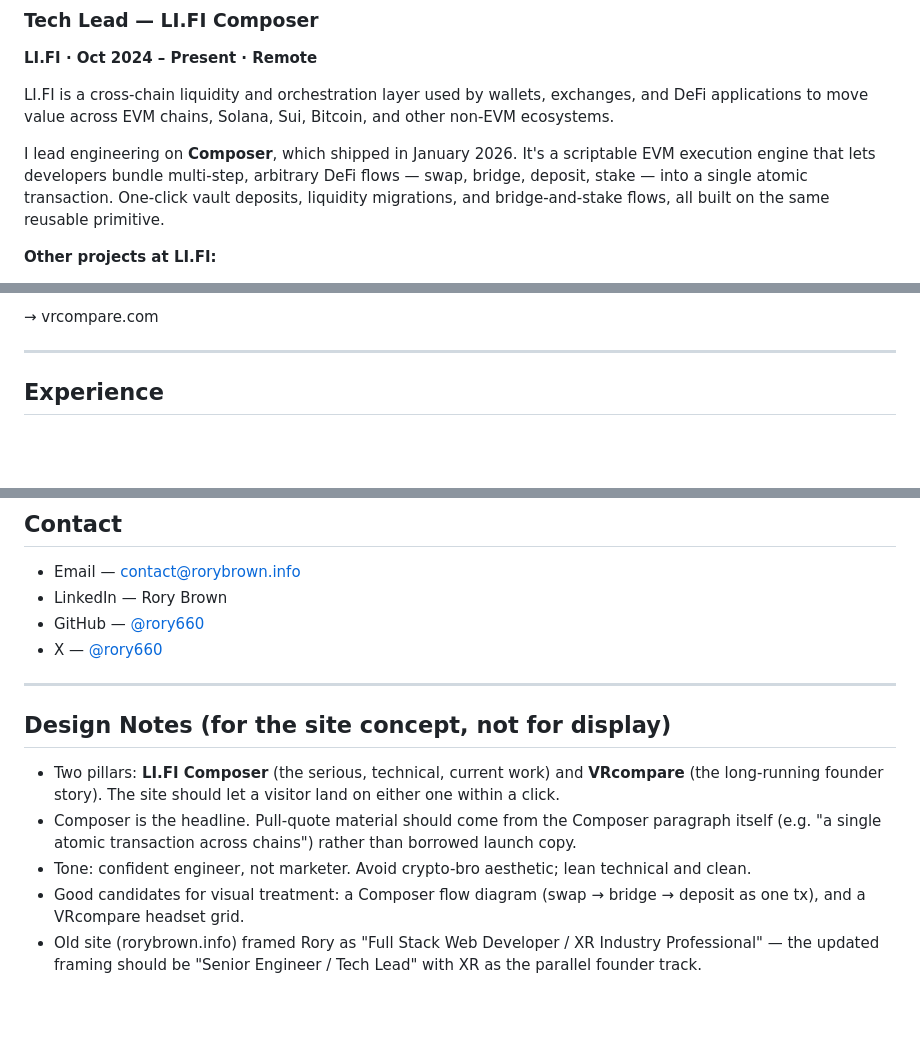
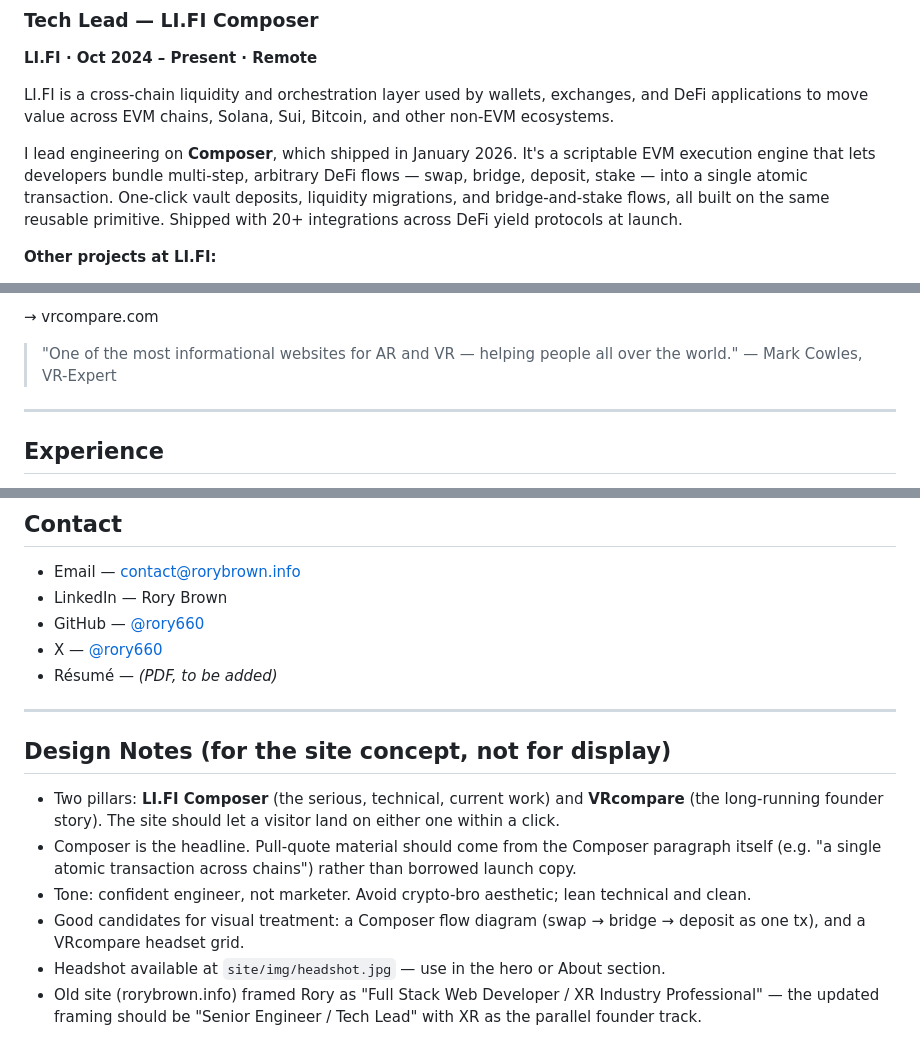
Before and after one commit to rory660/rorybrown.info, a Markdown page: content-plan.md, 3 parts joined by grey strips. GitHub-like rendering; blank space fills up the shorter version.

Commit message:
chore: content plan refinement

```diff
--- a/content-plan.md
+++ b/content-plan.md
@@ -33,7 +33,7 @@ I've been programming since I was a teenager; it started with an IRC chat bot an
 
 LI.FI is a cross-chain liquidity and orchestration layer used by wallets, exchanges, and DeFi applications to move value across EVM chains, Solana, Sui, Bitcoin, and other non-EVM ecosystems.
 
-I lead engineering on **Composer**, which shipped in January 2026. It's a scriptable EVM execution engine that lets developers bundle multi-step, arbitrary DeFi flows — swap, bridge, deposit, stake — into a single atomic transaction. One-click vault deposits, liquidity migrations, and bridge-and-stake flows, all built on the same reusable primitive.
+I lead engineering on **Composer**, which shipped in January 2026. It's a scriptable EVM execution engine that lets developers bundle multi-step, arbitrary DeFi flows — swap, bridge, deposit, stake — into a single atomic transaction. One-click vault deposits, liquidity migrations, and bridge-and-stake flows, all built on the same reusable primitive. Shipped with 20+ integrations across DeFi yield protocols at launch.
 
 **Other projects at LI.FI:**
 - **Sui integration** *(shipped March 2025)* — Led LI.FI's expansion onto Sui: transaction generation plus swap and bridge coverage across a range of DEXs and bridges. First non-EVM Move-based chain supported by the platform.
@@ -60,6 +62,9 @@ VRcompare is the internet's largest database of VR and AR devices. I designed, e
 - Commercial — brand partnerships, sponsored content, and direct sales across the XR industry.
 
 → vrcompare.com
+
+> "One of the most informational websites for AR and VR — helping people all over the world."
+> — Mark Cowles, VR-Expert
 
 ---
 
@@ -100,6 +105,7 @@ University of Strathclyde, 2017 – 2021
 - LinkedIn — Rory Brown
 - GitHub — [@rory660](https://github.com/rory660)
 - X — [@rory660](https://x.com/rory660)
+- Résumé — *(PDF, to be added)*
 
 ---
 
@@ -109,4 +115,5 @@ University of Strathclyde, 2017 – 2021
 - Composer is the headline. Pull-quote material should come from the Composer paragraph itself (e.g. "a single atomic transaction across chains") rather than borrowed launch copy.
 - Tone: confident engineer, not marketer. Avoid crypto-bro aesthetic; lean technical and clean.
 - Good candidates for visual treatment: a Composer flow diagram (swap → bridge → deposit as one tx), and a VRcompare headset grid.
+- Headshot available at `site/img/headshot.jpg` — use in the hero or About section.
 - Old site (rorybrown.info) framed Rory as "Full Stack Web Developer / XR Industry Professional" — the updated framing should be "Senior Engineer / Tech Lead" with XR as the parallel founder track.
```
Also changed, not shown: other parts of content-plan.md (+2 -0 lines).
